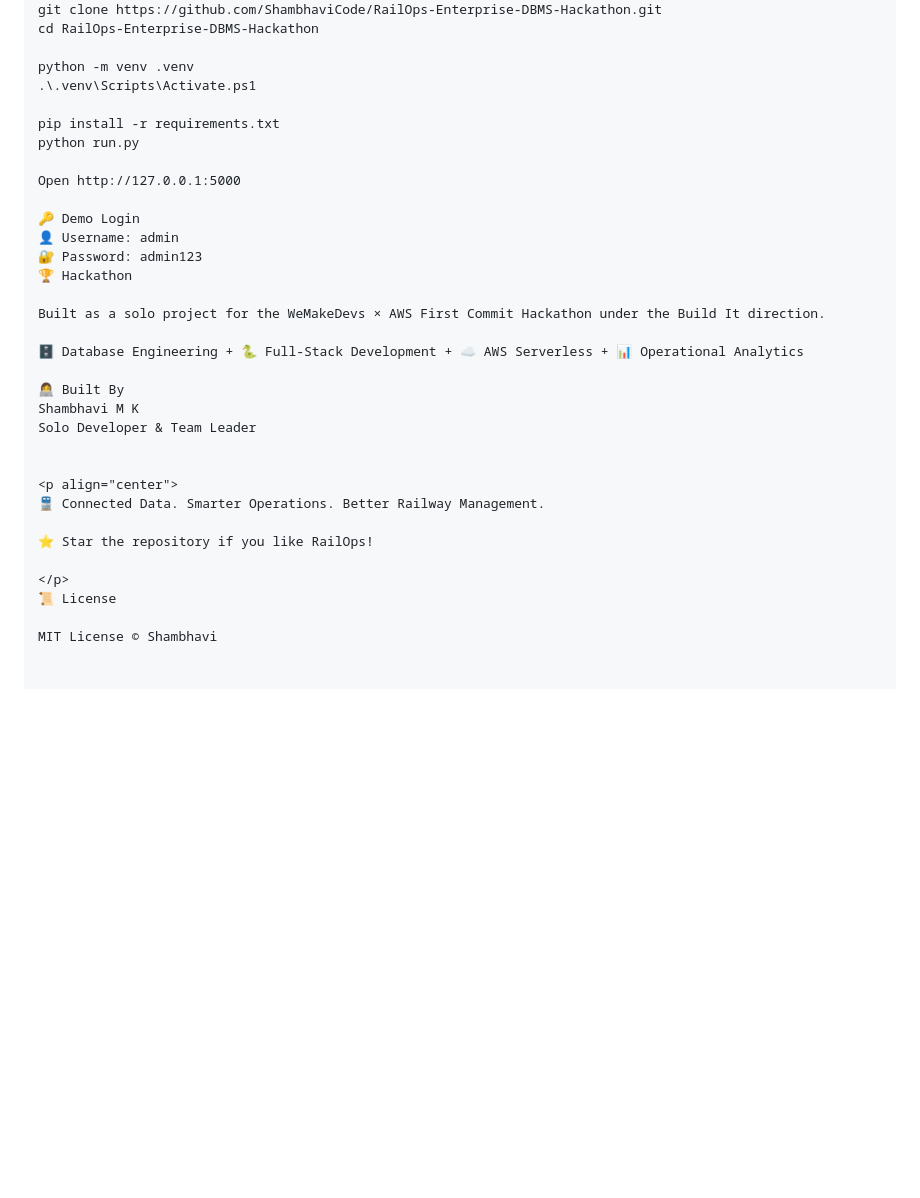
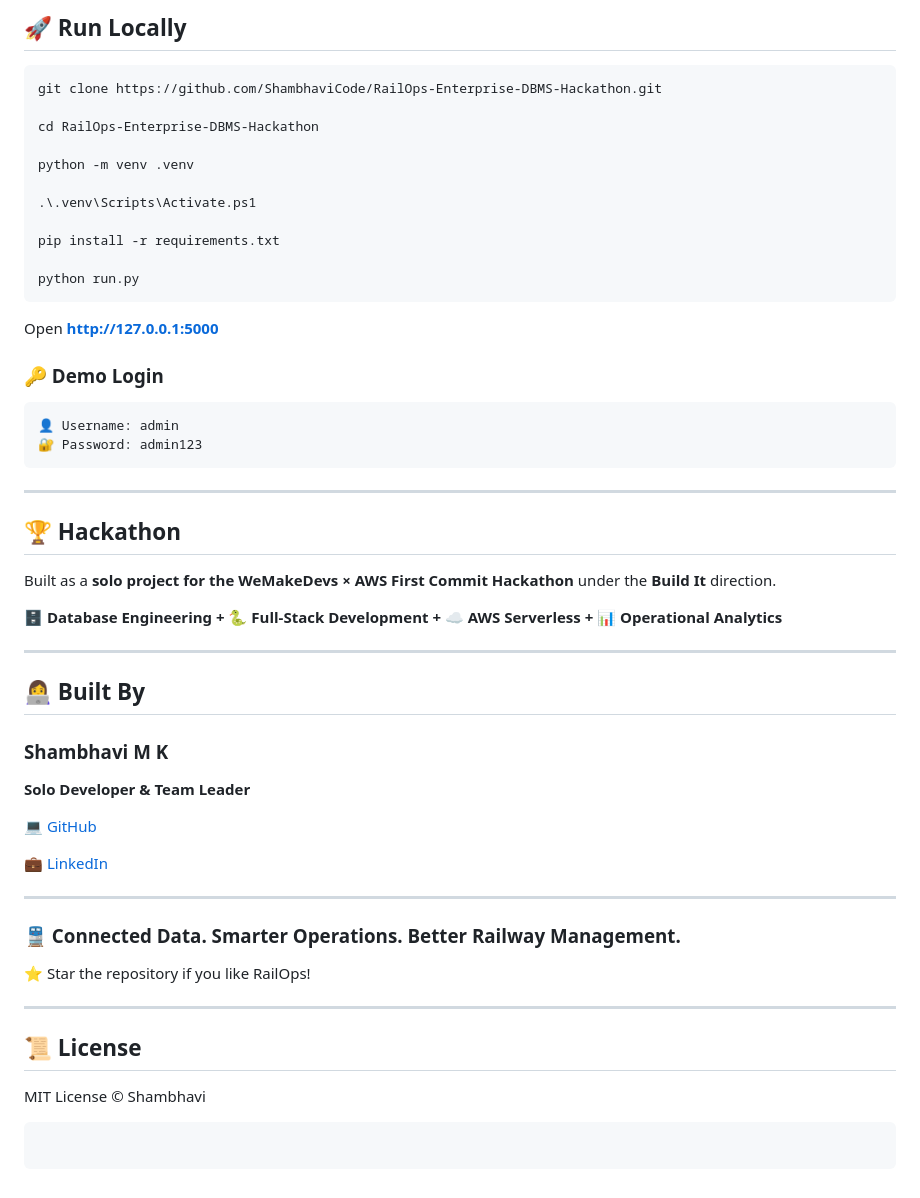
Before and after one commit to ShambhaviCode/RailOps-Enterprise-DBMS-Hackathon, a Markdown page: README.md, the part around one of its changes. Drawn GitHub-style; blank space fills up the shorter version.

````diff
--- a/README.md
+++ b/README.md
@@ -120,34 +153,63 @@ Entity	Purpose
+## 🚀 Run Locally
+
+```powershell
 git clone https://github.com/ShambhaviCode/RailOps-Enterprise-DBMS-Hackathon.git
+
 cd RailOps-Enterprise-DBMS-Hackathon
 
 python -m venv .venv
+
 .\.venv\Scripts\Activate.ps1
 
 pip install -r requirements.txt
+
 python run.py
+```
 
-Open http://127.0.0.1:5000
+Open **[http://127.0.0.1:5000](http://127.0.0.1:5000)**
 
-🔑 Demo Login
+### 🔑 Demo Login
+
+```text
 👤 Username: admin
 🔐 Password: admin123
-🏆 Hackathon
+```
 
-Built as a solo project for the WeMakeDevs × AWS First Commit Hackathon under the Build It direction.
+---
 
-🗄️ Database Engineering + 🐍 Full-Stack Development + ☁️ AWS Serverless + 📊 Operational Analytics
+## 🏆 Hackathon
 
-👩‍💻 Built By
-Shambhavi M K
-Solo Developer & Team Leader
+Built as a **solo project for the WeMakeDevs × AWS First Commit Hackathon** under the **Build It** direction.
 
+**🗄️ Database Engineering + 🐍 Full-Stack Development + ☁️ AWS Serverless + 📊 Operational Analytics**
+
+---
+
+## 👩‍💻 Built By
+
+### Shambhavi M K
+
+**Solo Developer & Team Leader**
+
+💻 [GitHub](https://github.com/ShambhaviCode)
+
+💼 [LinkedIn](https://www.linkedin.com/in/shambhavi-m-k-1b6677378)
+
+---
 
 <p align="center">
-🚆 Connected Data. Smarter Operations. Better Railway Management.
+
+### 🚆 Connected Data. Smarter Operations. Better Railway Management.
 
 ⭐ Star the repository if you like RailOps!
 
 </p>
-📜 License
+
+---
+
+## 📜 License
 
 MIT License © Shambhavi
+
+```
+```
````
Also changed, not shown: other parts of README.md (+57 -24 lines).
